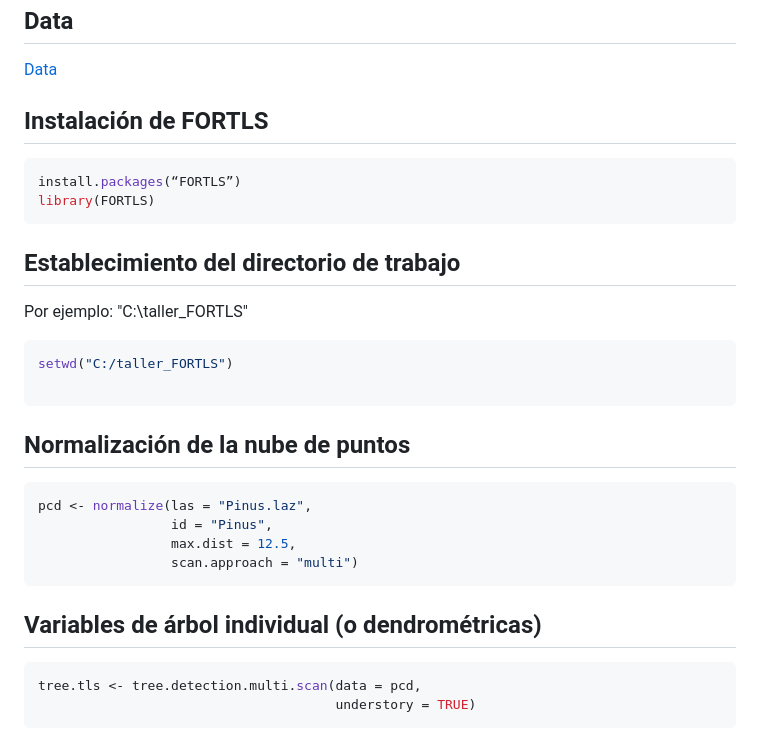
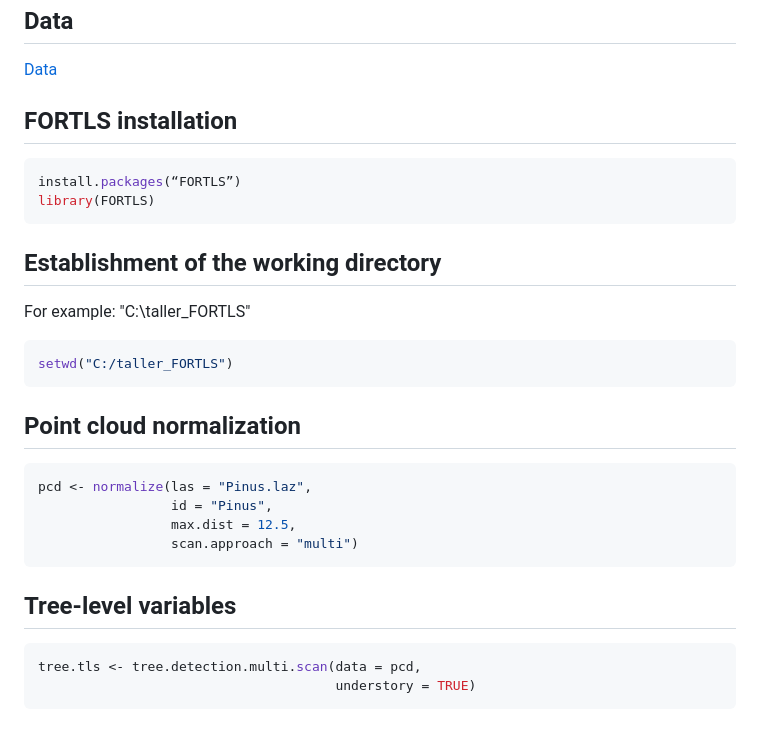
Before and after one commit to Molina-Valero/FORTLS, a Markdown page: README.md, the part around the change. Drawn GitHub-style.

````diff
--- a/README.md
+++ b/README.md
@@ -26,23 +26,22 @@ remotes::install_github("Molina-Valero/FORTLS", dependencies = TRUE)
 
 [Data](https://drive.google.com/drive/folders/1lBoe4XIYFdUfPUCAZ3KGU6JhrosPfoY6?usp=sharing)
 
-## Instalación de FORTLS
+## FORTLS installation
 
 ```r
 install.packages(“FORTLS”)
 library(FORTLS)
 ```
 
-## Establecimiento del directorio de trabajo
+## Establishment of the working directory
 
-Por ejemplo: "C:\taller_FORTLS"
+For example: "C:\taller_FORTLS"
 
 ```r
 setwd("C:/taller_FORTLS")
-
 ```
 
-## Normalización de la nube de puntos
+## Point cloud normalization
 
 ```r
 pcd <- normalize(las = "Pinus.laz",
@@ -51,7 +50,7 @@ pcd <- normalize(las = "Pinus.laz",
                  scan.approach = "multi")
 ```
 
-## Variables de árbol individual (o dendrométricas)
+## Tree-level variables
 
 ```r
 tree.tls <- tree.detection.multi.scan(data = pcd,
````
